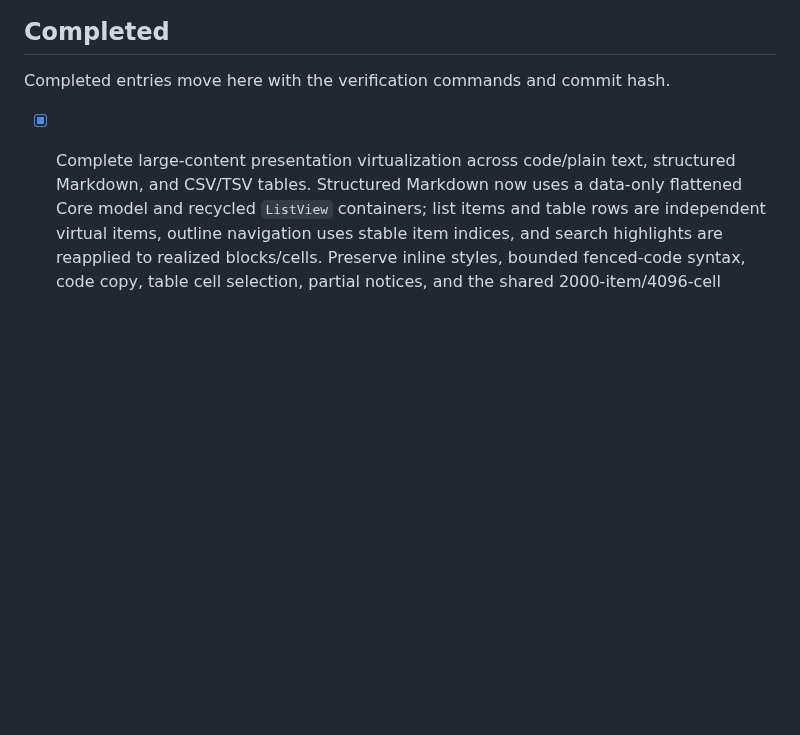
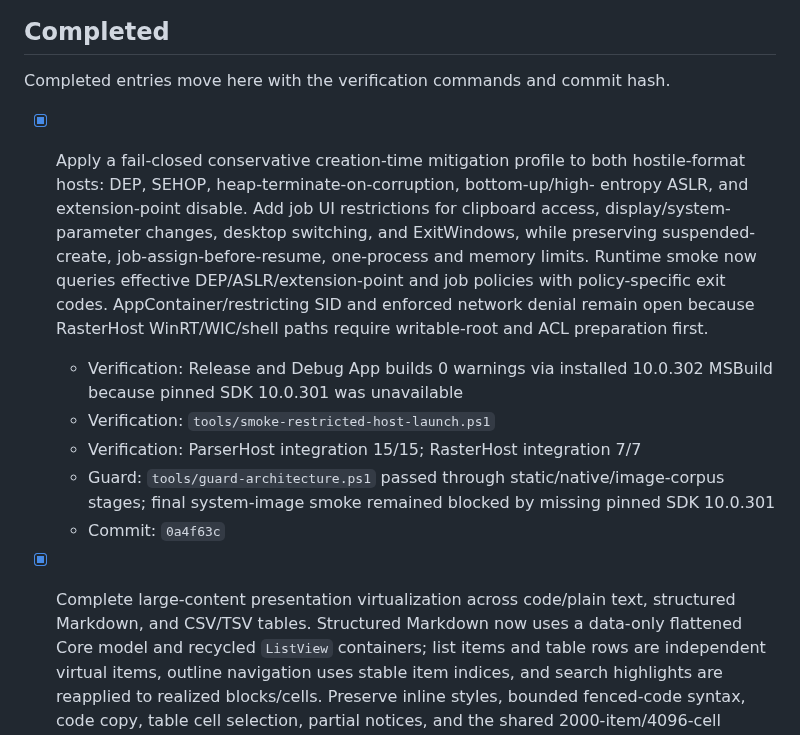
Before and after one commit to SherlockChiang/QuickLook.Next, a Markdown page: docs/implementation-todo.md, the part around the change. Rendered like a GitHub page; blank space fills up the shorter version.

Commit message:
docs: record hostile host mitigations

```diff
--- a/docs/implementation-todo.md
+++ b/docs/implementation-todo.md
@@ -40,6 +40,21 @@ and commit so changes remain independently reviewable and revertible.
 ## Completed
 
 Completed entries move here with the verification commands and commit hash.
+
+- [x] Apply a fail-closed conservative creation-time mitigation profile to both
+  hostile-format hosts: DEP, SEHOP, heap-terminate-on-corruption, bottom-up/high-
+  entropy ASLR, and extension-point disable. Add job UI restrictions for clipboard
+  access, display/system-parameter changes, desktop switching, and ExitWindows,
+  while preserving suspended-create, job-assign-before-resume, one-process and
+  memory limits. Runtime smoke now queries effective DEP/ASLR/extension-point and
+  job policies with policy-specific exit codes. AppContainer/restricting SID and
+  enforced network denial remain open because RasterHost WinRT/WIC/shell paths
+  require writable-root and ACL preparation first.
+  - Verification: Release and Debug App builds 0 warnings via installed 10.0.302 MSBuild because pinned SDK 10.0.301 was unavailable
+  - Verification: `tools/smoke-restricted-host-launch.ps1`
+  - Verification: ParserHost integration 15/15; RasterHost integration 7/7
+  - Guard: `tools/guard-architecture.ps1` passed through static/native/image-corpus stages; final system-image smoke remained blocked by missing pinned SDK 10.0.301
+  - Commit: `0a4f63c`
 
 - [x] Complete large-content presentation virtualization across code/plain text,
   structured Markdown, and CSV/TSV tables. Structured Markdown now uses a
```
